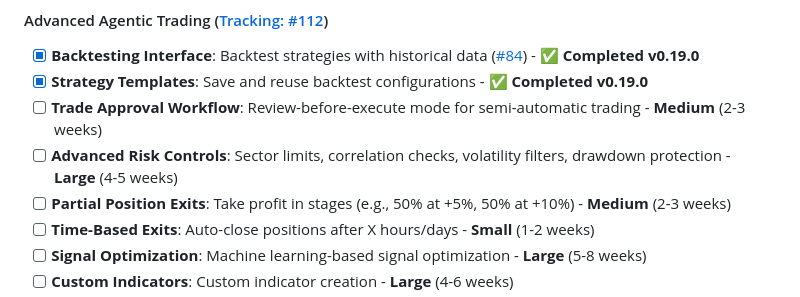
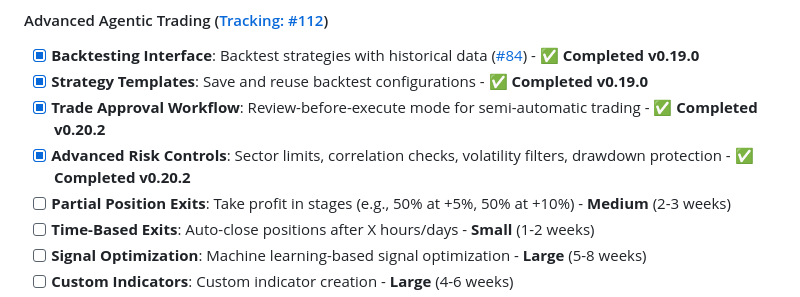
Before and after one commit to CIInc/robinhood-options-mobile, a Markdown page: ROADMAP.md, the part around one of its changes. Rendered like a GitHub page.

Commit message:
feat: Mark Trade Approval Workflow and Advanced Risk Controls as completed in the roadmap

```diff
--- a/ROADMAP.md
+++ b/ROADMAP.md
@@ -553,8 +553,8 @@ Q1 2026 focuses on deepening the trading capability that differentiates RealizeA
 #### Advanced Agentic Trading ([Tracking: #112](https://github.com/CIInc/robinhood-options-mobile/issues/112))
 - [x] **Backtesting Interface**: Backtest strategies with historical data ([#84](https://github.com/CIInc/robinhood-options-mobile/issues/84)) - ✅ **Completed v0.19.0**
 - [x] **Strategy Templates**: Save and reuse backtest configurations - ✅ **Completed v0.19.0**
-- [ ] **Trade Approval Workflow**: Review-before-execute mode for semi-automatic trading - **Medium** (2-3 weeks)
-- [ ] **Advanced Risk Controls**: Sector limits, correlation checks, volatility filters, drawdown protection - **Large** (4-5 weeks)
+- [x] **Trade Approval Workflow**: Review-before-execute mode for semi-automatic trading - ✅ **Completed v0.20.2**
+- [x] **Advanced Risk Controls**: Sector limits, correlation checks, volatility filters, drawdown protection - ✅ **Completed v0.20.2**
 - [ ] **Partial Position Exits**: Take profit in stages (e.g., 50% at +5%, 50% at +10%) - **Medium** (2-3 weeks)
 - [ ] **Time-Based Exits**: Auto-close positions after X hours/days - **Small** (1-2 weeks)
 - [ ] **Signal Optimization**: Machine learning-based signal optimization - **Large** (5-8 weeks)
```
Also changed, not shown: other parts of ROADMAP.md (+11 -11 lines).
